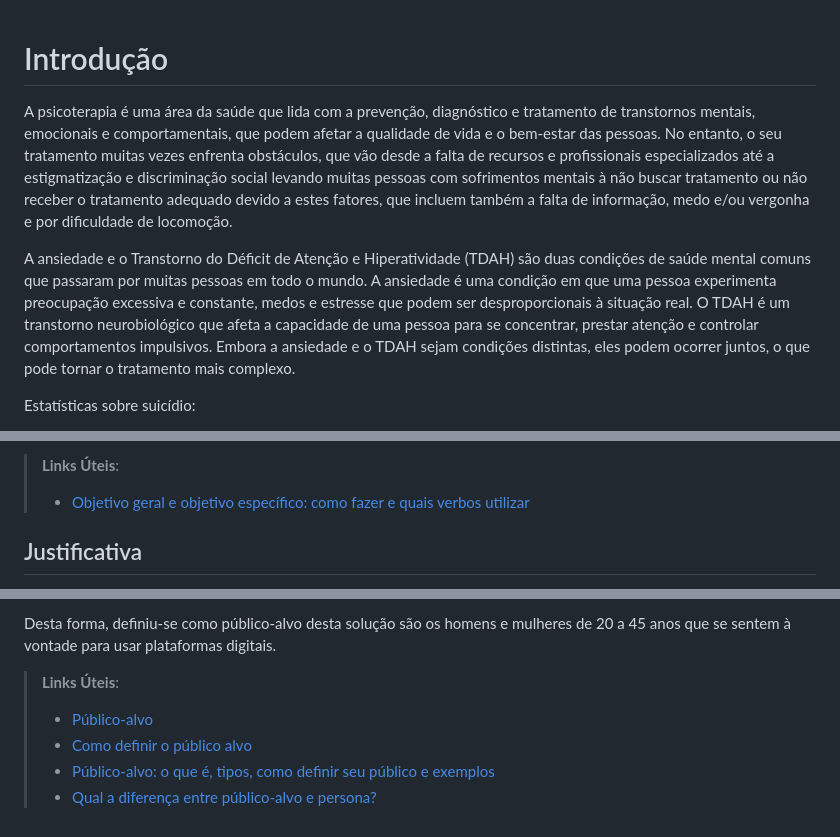
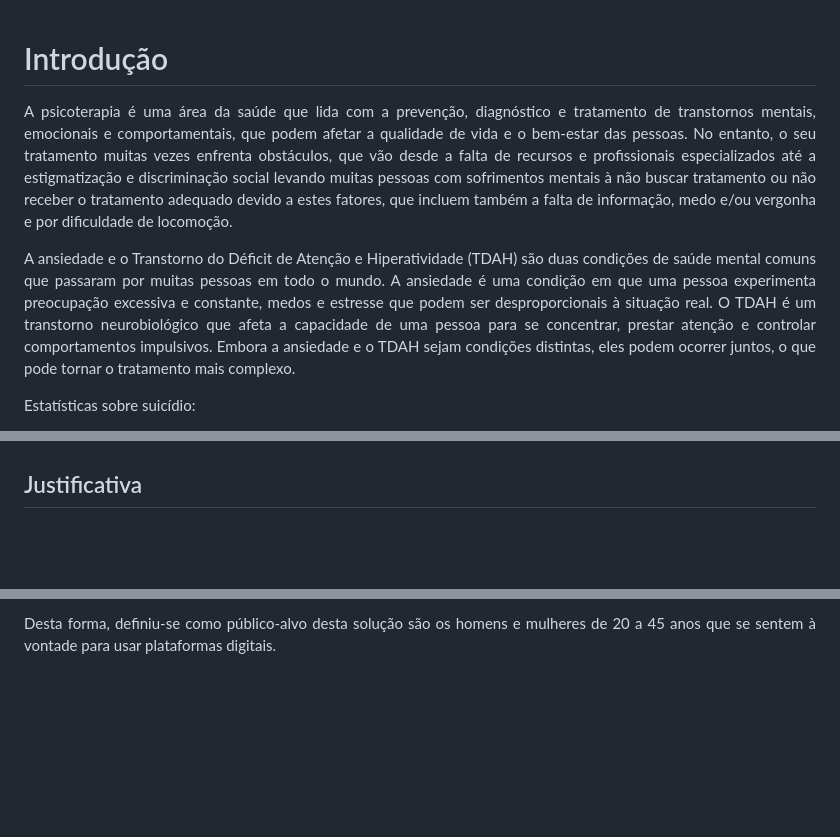
Before and after one commit to ICEI-PUC-Minas-PMV-ADS/Mentally2023, a Markdown page: documentos/01-Documentação de Contexto.md, 3 parts joined by grey strips. Drawn GitHub-style; blank space fills up the shorter version.

```diff
--- a/documentos/01-Documentação de Contexto.md
+++ b/documentos/01-Documentação de Contexto.md
@@ -1,7 +1,8 @@
 # Introdução
-A psicoterapia é uma área da saúde que lida com a prevenção, diagnóstico e tratamento de transtornos mentais, emocionais e comportamentais, que podem afetar a qualidade de vida e o bem-estar das pessoas. No entanto, o seu tratamento muitas vezes enfrenta obstáculos, que vão desde a falta de recursos e profissionais especializados até a estigmatização e discriminação social levando muitas pessoas com sofrimentos mentais à não buscar tratamento ou não receber o tratamento adequado devido a estes fatores, que incluem também a falta de informação, medo e/ou vergonha e por dificuldade de locomoção.
 
-A ansiedade e o Transtorno do Déficit de Atenção e Hiperatividade (TDAH) são duas condições de saúde mental comuns que passaram por muitas pessoas em todo o mundo. A ansiedade é uma condição em que uma pessoa experimenta preocupação excessiva e constante, medos e estresse que podem ser desproporcionais à situação real. O TDAH é um transtorno neurobiológico que afeta a capacidade de uma pessoa para se concentrar, prestar atenção e controlar comportamentos impulsivos. Embora a ansiedade e o TDAH sejam condições distintas, eles podem ocorrer juntos, o que pode tornar o tratamento mais complexo.
+<p Align="justify">A psicoterapia é uma área da saúde que lida com a prevenção, diagnóstico e tratamento de transtornos mentais, emocionais e comportamentais, que podem afetar a qualidade de vida e o bem-estar das pessoas. No entanto, o seu tratamento muitas vezes enfrenta obstáculos, que vão desde a falta de recursos e profissionais especializados até a estigmatização e discriminação social levando muitas pessoas com sofrimentos mentais à não buscar tratamento ou não receber o tratamento adequado devido a estes fatores, que incluem também a falta de informação, medo e/ou vergonha e por dificuldade de locomoção. </p>
+
+<p Align="justify">A ansiedade e o Transtorno do Déficit de Atenção e Hiperatividade (TDAH) são duas condições de saúde mental comuns que passaram por muitas pessoas em todo o mundo. A ansiedade é uma condição em que uma pessoa experimenta preocupação excessiva e constante, medos e estresse que podem ser desproporcionais à situação real. O TDAH é um transtorno neurobiológico que afeta a capacidade de uma pessoa para se concentrar, prestar atenção e controlar comportamentos impulsivos. Embora a ansiedade e o TDAH sejam condições distintas, eles podem ocorrer juntos, o que pode tornar o tratamento mais complexo. </p>
 
 Estatísticas sobre suicídio:
 
@@ -69,8 +67,7 @@ Existem algumas vantagens da terapia online em relação à terapia tradicional
 
 
 
-> **Links Úteis**:
-> - [Objetivo geral e objetivo específico: como fazer e quais verbos utilizar](https://blog.mettzer.com/diferenca-entre-objetivo-geral-e-objetivo-especifico/)
+
 
 ## Justificativa
 
@@ -98,9 +93,2 @@ As mulheres são mais acometidas a transtornos como depressão e ansiedade (ref.
 
-Desta forma, definiu-se como público-alvo desta solução são os homens e mulheres de 20 a 45 anos que se sentem à vontade para usar plataformas digitais.
-
-
-> **Links Úteis**:
-> - [Público-alvo](https://blog.hotmart.com/pt-br/publico-alvo/)
-> - [Como definir o público alvo](https://exame.com/pme/5-dicas-essenciais-para-definir-o-publico-alvo-do-seu-negocio/)
-> - [Público-alvo: o que é, tipos, como definir seu público e exemplos](https://klickpages.com.br/blog/publico-alvo-o-que-e/)
-> - [Qual a diferença entre público-alvo e persona?](https://rockcontent.com/blog/diferenca-publico-alvo-e-persona/)
+<p Align="justify">Desta forma, definiu-se como público-alvo desta solução são os homens e mulheres de 20 a 45 anos que se sentem à vontade para usar plataformas digitais.</p>
```
Also changed, not shown: other parts of documentos/01-Documentação de Contexto.md (+24 -29 lines).
